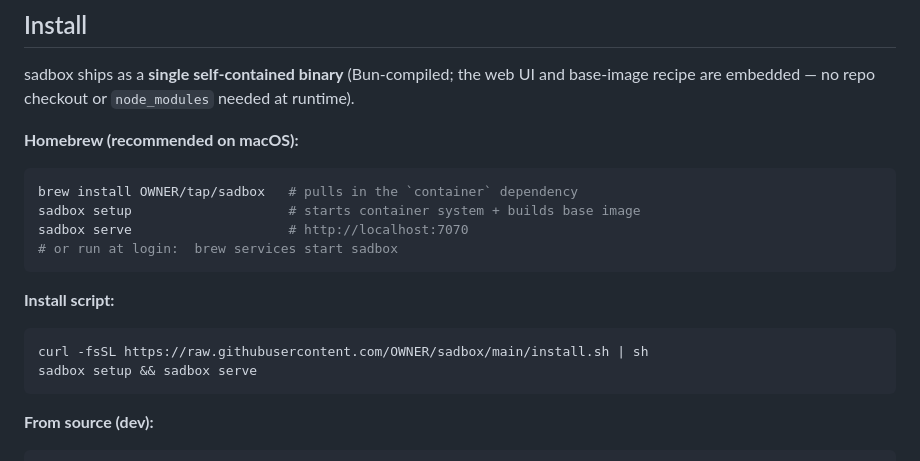
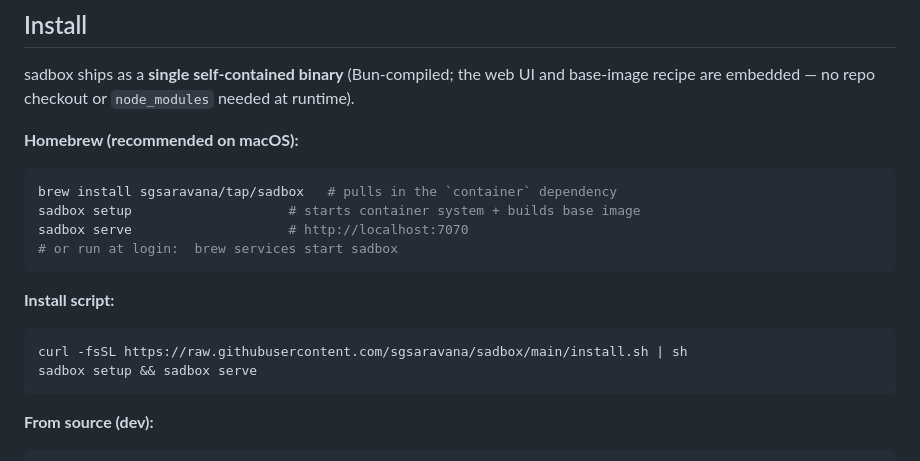
Before and after one commit to sgsaravana/sadbox, a Markdown page: README.md, the part around the change. GitHub-like rendering.

````diff
--- a/README.md
+++ b/README.md
@@ -52,7 +52,7 @@ needed at runtime).
 
 **Homebrew (recommended on macOS):**
 ```sh
-brew install OWNER/tap/sadbox   # pulls in the `container` dependency
+brew install sgsaravana/tap/sadbox   # pulls in the `container` dependency
 sadbox setup                    # starts container system + builds base image
 sadbox serve                    # http://localhost:7070
 # or run at login:  brew services start sadbox
@@ -60,7 +60,7 @@ sadbox serve                    # http://localhost:7070
 
 **Install script:**
 ```sh
-curl -fsSL https://raw.githubusercontent.com/OWNER/sadbox/main/install.sh | sh
+curl -fsSL https://raw.githubusercontent.com/sgsaravana/sadbox/main/install.sh | sh
 sadbox setup && sadbox serve
 ```
 
````
